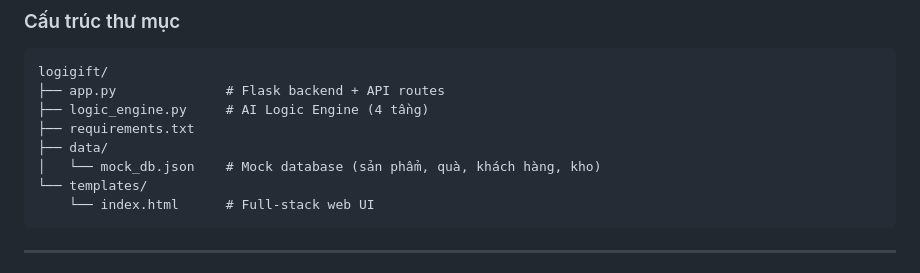
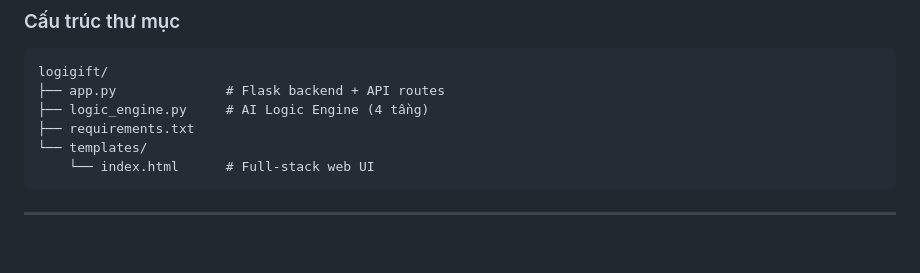
Before and after one commit to gnouhpthy/LogiGift-MVP-AiB3, a Markdown page: README.md, the part around the change. Rendered like a GitHub page; blank space fills up the shorter version.

Commit message:
Last Final

````diff
--- a/README.md
+++ b/README.md
@@ -30,8 +30,6 @@ logigift/
 ├── app.py              # Flask backend + API routes
 ├── logic_engine.py     # AI Logic Engine (4 tầng)
 ├── requirements.txt
-├── data/
-│   └── mock_db.json    # Mock database (sản phẩm, quà, khách hàng, kho)
 └── templates/
     └── index.html      # Full-stack web UI
 ```
````
